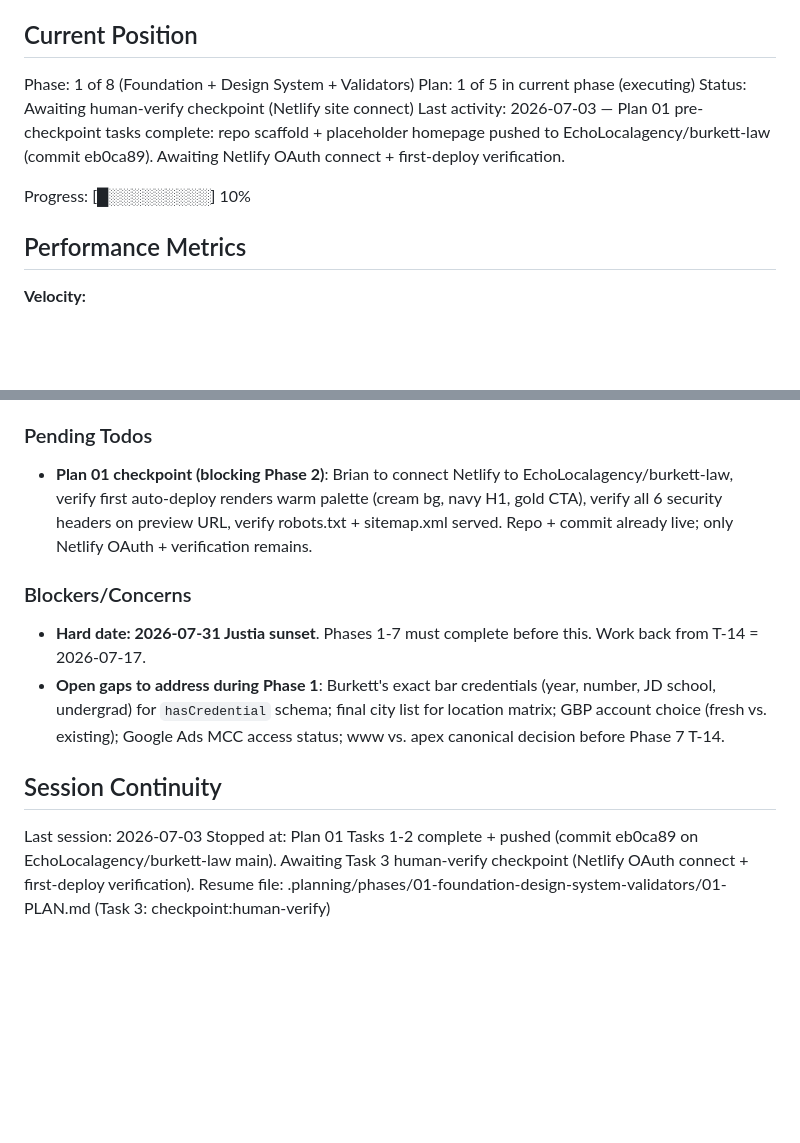
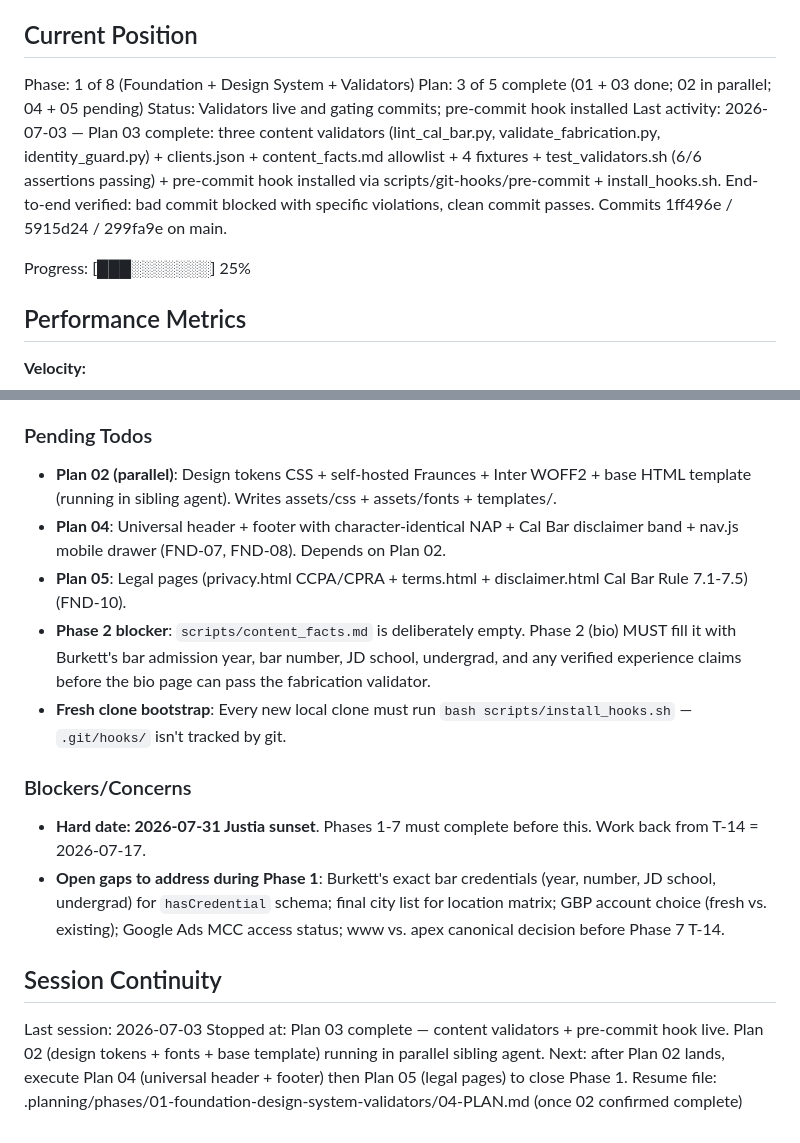
Before and after one commit to EchoLocalagency/burkett-law, a Markdown page: .planning/STATE.md, 2 parts joined by grey strips. Drawn GitHub-style; blank space fills up the shorter version.

Commit message:
docs(01-03): mark plan 03 complete + update STATE/ROADMAP
Plan 03 SUMMARY.md documents the three validator scripts, fixtures, runner,
hook + installer, verification evidence, deviations (zero regex changes),
and follow-ups forwarded to Phase 2 (content_facts.md fill) + Phase 6
(replace GA4 placeholder). STATE.md advances to 2/5 plans complete in
Phase 1; ROADMAP.md checks Plan 01 + Plan 03 boxes.

Co-Authored-By: Claude Opus 4.7 (1M context) <noreply@anthropic.com>

```diff
--- a/.planning/STATE.md
+++ b/.planning/STATE.md
@@ -10,11 +10,11 @@ See: .planning/PROJECT.md (updated 2026-07-02)
 ## Current Position
 
 Phase: 1 of 8 (Foundation + Design System + Validators)
-Plan: 1 of 5 in current phase (executing)
-Status: Awaiting human-verify checkpoint (Netlify site connect)
-Last activity: 2026-07-03 — Plan 01 pre-checkpoint tasks complete: repo scaffold + placeholder homepage pushed to EchoLocalagency/burkett-law (commit eb0ca89). Awaiting Netlify OAuth connect + first-deploy verification.
+Plan: 3 of 5 complete (01 + 03 done; 02 in parallel; 04 + 05 pending)
+Status: Validators live and gating commits; pre-commit hook installed
+Last activity: 2026-07-03 — Plan 03 complete: three content validators (lint_cal_bar.py, validate_fabrication.py, identity_guard.py) + clients.json + content_facts.md allowlist + 4 fixtures + test_validators.sh (6/6 assertions passing) + pre-commit hook installed via scripts/git-hooks/pre-commit + install_hooks.sh. End-to-end verified: bad commit blocked with specific violations, clean commit passes. Commits 1ff496e / 5915d24 / 299fa9e on main.
 
-Progress: [█░░░░░░░░░] 10%
+Progress: [███░░░░░░░] 25%
 
 ## Performance Metrics
 
@@ -48,7 +48,11 @@ Decisions are logged in PROJECT.md Key Decisions table. Recent decisions affecti
 
 ### Pending Todos
 
-- **Plan 01 checkpoint (blocking Phase 2)**: Brian to connect Netlify to EchoLocalagency/burkett-law, verify first auto-deploy renders warm palette (cream bg, navy H1, gold CTA), verify all 6 security headers on preview URL, verify robots.txt + sitemap.xml served. Repo + commit already live; only Netlify OAuth + verification remains.
+- **Plan 02 (parallel)**: Design tokens CSS + self-hosted Fraunces + Inter WOFF2 + base HTML template (running in sibling agent). Writes assets/css + assets/fonts + templates/.
+- **Plan 04**: Universal header + footer with character-identical NAP + Cal Bar disclaimer band + nav.js mobile drawer (FND-07, FND-08). Depends on Plan 02.
+- **Plan 05**: Legal pages (privacy.html CCPA/CPRA + terms.html + disclaimer.html Cal Bar Rule 7.1-7.5) (FND-10).
+- **Phase 2 blocker**: `scripts/content_facts.md` is deliberately empty. Phase 2 (bio) MUST fill it with Burkett's bar admission year, bar number, JD school, undergrad, and any verified experience claims before the bio page can pass the fabrication validator.
+- **Fresh clone bootstrap**: Every new local clone must run `bash scripts/install_hooks.sh` — `.git/hooks/` isn't tracked by git.
 
 ### Blockers/Concerns
 
@@ -58,5 +62,5 @@ Decisions are logged in PROJECT.md Key Decisions table. Recent decisions affecti
 ## Session Continuity
 
 Last session: 2026-07-03
-Stopped at: Plan 01 Tasks 1-2 complete + pushed (commit eb0ca89 on EchoLocalagency/burkett-law main). Awaiting Task 3 human-verify checkpoint (Netlify OAuth connect + first-deploy verification).
-Resume file: .planning/phases/01-foundation-design-system-validators/01-PLAN.md (Task 3: checkpoint:human-verify)
+Stopped at: Plan 03 complete — content validators + pre-commit hook live. Plan 02 (design tokens + fonts + base template) running in parallel sibling agent. Next: after Plan 02 lands, execute Plan 04 (universal header + footer) then Plan 05 (legal pages) to close Phase 1.
+Resume file: .planning/phases/01-foundation-design-system-validators/04-PLAN.md (once 02 confirmed complete)
```
Also changed, not shown: .planning/ROADMAP.md (+3 -3 lines), 1 other file.
